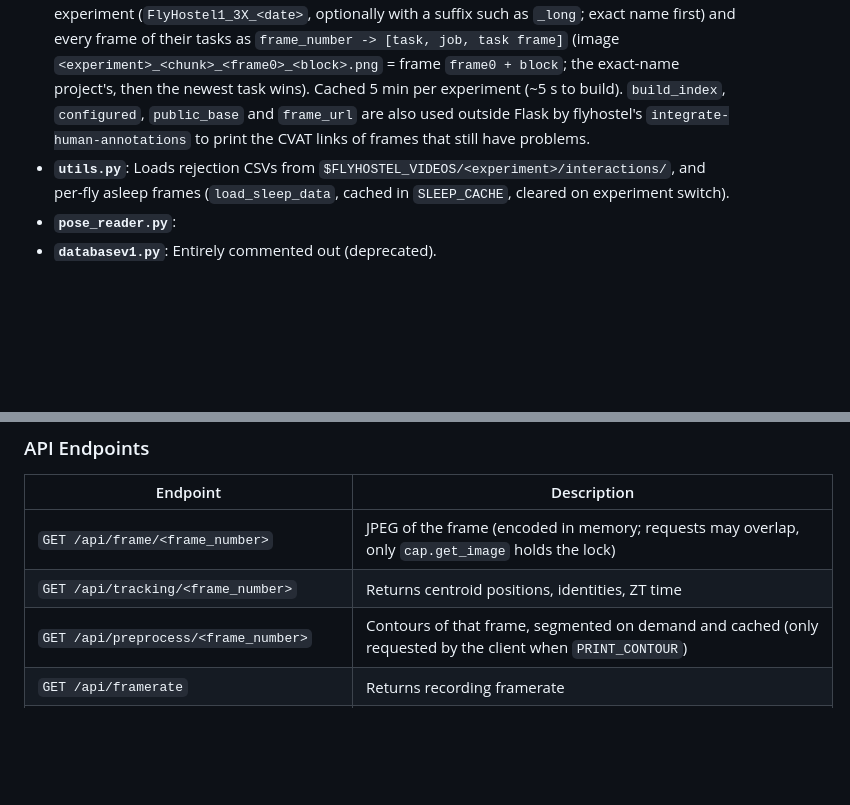
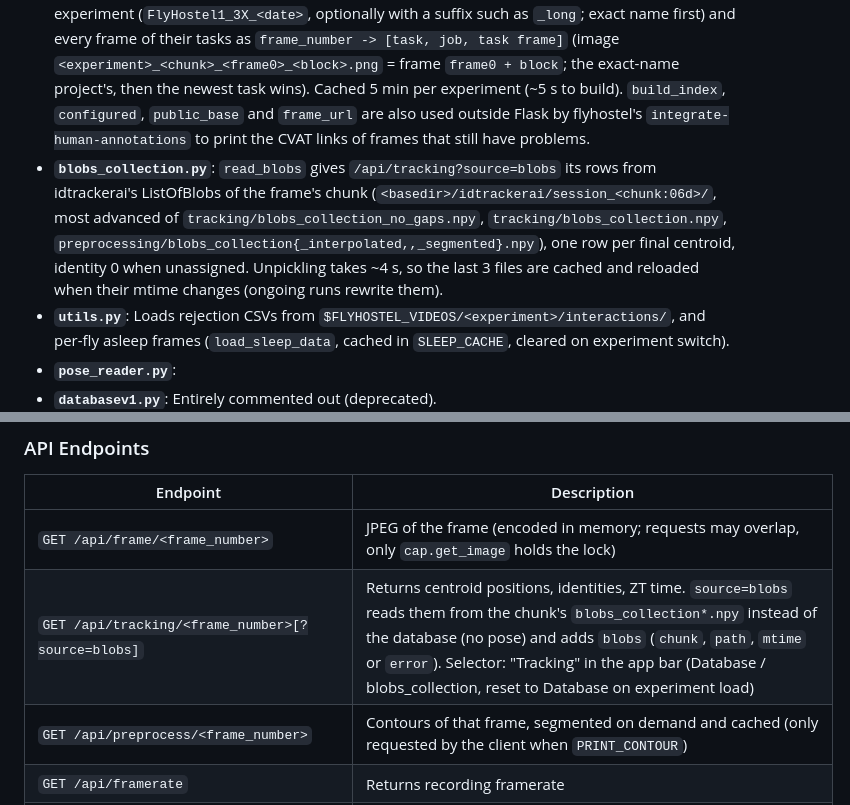
Before and after one commit to shaliulab/idtrackerai-validator-server, a Markdown page: CLAUDE.md, 2 parts joined by grey strips. Rendered like a GitHub page; blank space fills up the shorter version.

Commit message:
Update CLAUDE

```diff
--- a/CLAUDE.md
+++ b/CLAUDE.md
@@ -67,6 +67,7 @@ The `idtrackerai` and `flyhostel` packages are external dependencies not publish
 - **`metadata_sync.py`**: `register_metadata_sync(app)`: refresh an experiment's `ethoscope_metadata` from the Google sheets in two steps (preview job with checks, then apply), and `predownload` for many experiments (`download_metadata_batch.py`, standalone, reuses googleapi's own filtering so the CSVs equal the CLI's; ~30 s for all). Runs `$DOWNLOAD_FLYHOSTEL_METADATA` (default: the `rapids-23.04` env's `download_flyhostel_metadata`, which needs a valid token in `~/.config/googleapi/`; 300 s timeout).
 - **`jobs.py`**: In-memory registry of background jobs (daemon threads) with per-item progress, polled by the frontend console. A job may carry a JSON `result` for the client. The last 50 finished jobs are kept.
 - **`cvat.py`**: `register_cvat(app, ...)` adds `/api/cvat`: CVAT projects named after the loaded experiment (`FlyHostel1_3X_<date>`, optionally with a suffix such as `_long`; exact name first) and every frame of their tasks as `frame_number -> [task, job, task frame]` (image `<experiment>_<chunk>_<frame0>_<block>.png` = frame `frame0 + block`; the exact-name project's, then the newest task wins). Cached 5 min per experiment (~5 s to build). `build_index`, `configured`, `public_base` and `frame_url` are also used outside Flask by flyhostel's `integrate-human-annotations` to print the CVAT links of frames that still have problems.
+- **`blobs_collection.py`**: `read_blobs` gives `/api/tracking?source=blobs` its rows from idtrackerai's ListOfBlobs of the frame's chunk (`<basedir>/idtrackerai/session_<chunk:06d>/`, most advanced of `tracking/blobs_collection_no_gaps.npy`, `tracking/blobs_collection.npy`, `preprocessing/blobs_collection{_interpolated,,_segmented}.npy`), one row per final centroid, identity 0 when unassigned. Unpickling takes ~4 s, so the last 3 files are cached and reloaded when their mtime changes (ongoing runs rewrite them).
 - **`utils.py`**: Loads rejection CSVs from `$FLYHOSTEL_VIDEOS/<experiment>/interactions/`, and per-fly asleep frames (`load_sleep_data`, cached in `SLEEP_CACHE`, cleared on experiment switch).
 - **`pose_reader.py`**:
 - **`databasev1.py`**: Entirely commented out (deprecated).
@@ -85,7 +86,7 @@ Tables accessed (with or without `_VAL` suffix based on validation status):
 | Endpoint | Description |
 |---|---|
 | `GET /api/frame/<frame_number>` | JPEG of the frame (encoded in memory; requests may overlap, only `cap.get_image` holds the lock) |
-| `GET /api/tracking/<frame_number>` | Returns centroid positions, identities, ZT time |
+| `GET /api/tracking/<frame_number>[?source=blobs]` | Returns centroid positions, identities, ZT time. `source=blobs` reads them from the chunk's `blobs_collection*.npy` instead of the database (no pose) and adds `blobs` (`chunk`, `path`, `mtime` or `error`). Selector: "Tracking" in the app bar (Database / blobs_collection, reset to Database on experiment load) |
 | `GET /api/preprocess/<frame_number>` | Contours of that frame, segmented on demand and cached (only requested by the client when `PRINT_CONTOUR`) |
 | `GET /api/framerate` | Returns recording framerate |
 | `GET /api/version` | Commit of the root repository (`commit`, `date`, `dirty`), read once at server start; shown in the app bar's top right corner |
```
